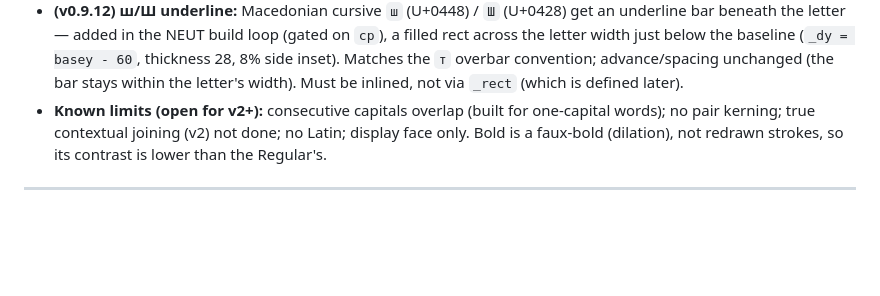
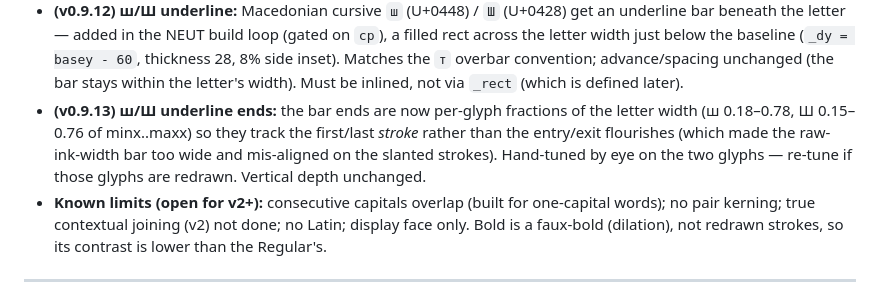
Before and after one commit to Goran-Arsov/makedonka-cursive, a Markdown page: macedonian-cursive-font-handoff.md, the part around the change. GitHub-like rendering; blank space fills up the shorter version.

```diff
--- a/macedonian-cursive-font-handoff.md
+++ b/macedonian-cursive-font-handoff.md
@@ -155,6 +155,10 @@ vectorizing the Wikimedia chart (see *Source material* below).
   letter — added in the NEUT build loop (gated on `cp`), a filled rect across the letter width just below the
   baseline (`_dy = basey - 60`, thickness 28, 8% side inset). Matches the `т` overbar convention; advance/spacing
   unchanged (the bar stays within the letter's width). Must be inlined, not via `_rect` (which is defined later).
+- **(v0.9.13) ш/Ш underline ends:** the bar ends are now per-glyph fractions of the letter width (ш 0.18–0.78,
+  Ш 0.15–0.76 of minx..maxx) so they track the first/last *stroke* rather than the entry/exit flourishes (which
+  made the raw-ink-width bar too wide and mis-aligned on the slanted strokes). Hand-tuned by eye on the two
+  glyphs — re-tune if those glyphs are redrawn. Vertical depth unchanged.
 - **Known limits (open for v2+):** consecutive capitals overlap (built for
   one-capital words); no pair kerning; true contextual joining (v2) not done; no
   Latin; display face only. Bold is a faux-bold (dilation), not redrawn strokes,
```
Also changed, not shown: README.md (+1 -1 lines), followups.md (+5 -4 lines), specimen.png, 12 other files.
